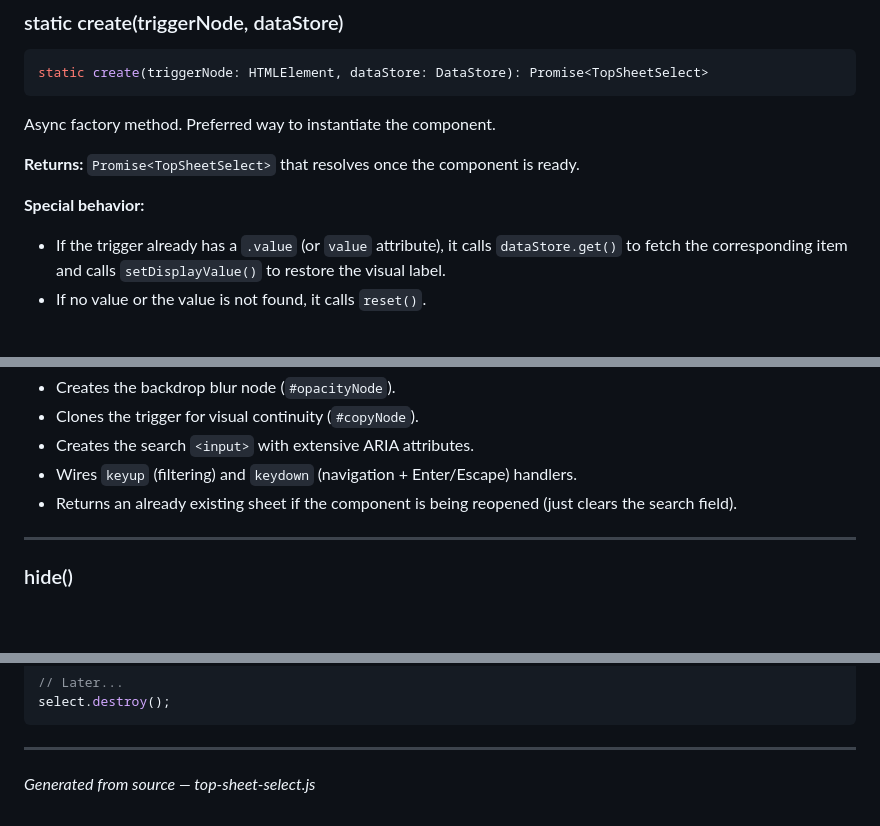
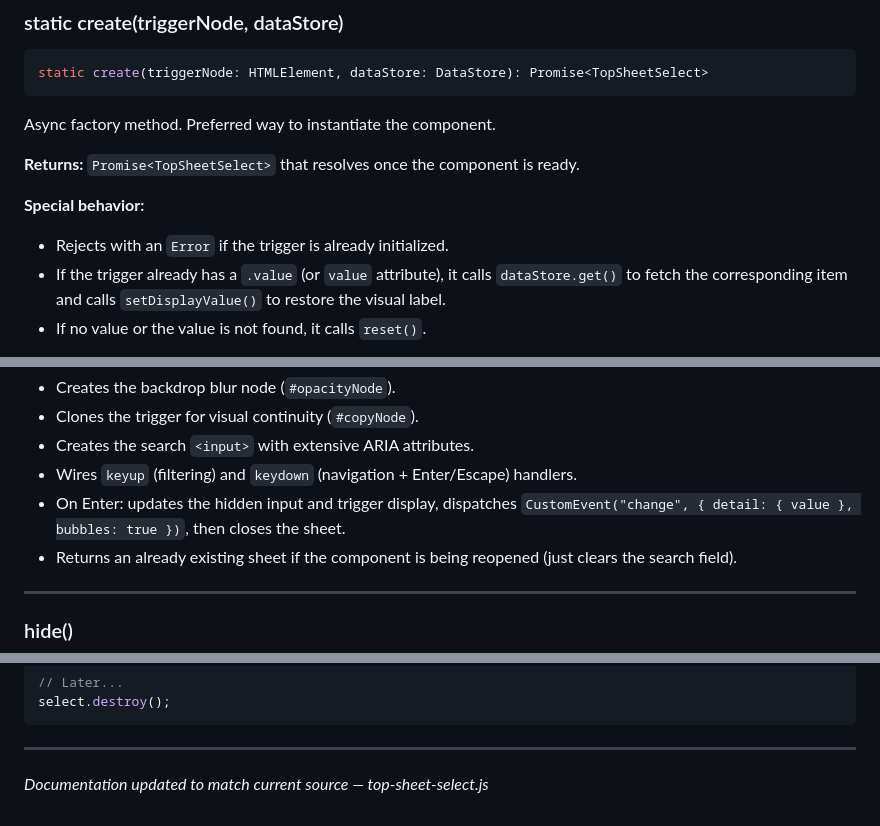
Before and after one commit to artnum/topSheetSelect, a Markdown page: DOCUMENTATION.md, 3 parts joined by grey strips. Drawn GitHub-style; blank space fills up the shorter version.

```diff
--- a/DOCUMENTATION.md
+++ b/DOCUMENTATION.md
@@ -124,6 +126,7 @@ Async factory method. Preferred way to instantiate the component.
 **Returns:** `Promise<TopSheetSelect>` that resolves once the component is ready.
 
 **Special behavior:**
+- Rejects with an `Error` if the trigger is already initialized.
 - If the trigger already has a `.value` (or `value` attribute), it calls `dataStore.get()` to fetch the corresponding item and calls `setDisplayValue()` to restore the visual label.
 - If no value or the value is not found, it calls `reset()`.
 
@@ -285,6 +289,7 @@ Creates (or reuses) the main sheet container, including the search input.
 - Clones the trigger for visual continuity (`#copyNode`).
 - Creates the search `<input>` with extensive ARIA attributes.
 - Wires `keyup` (filtering) and `keydown` (navigation + Enter/Escape) handlers.
+- On Enter: updates the hidden input and trigger display, dispatches `CustomEvent("change", { detail: { value }, bubbles: true })`, then closes the sheet.
 - Returns an already existing sheet if the component is being reopened (just clears the search field).
 
 ---
@@ -458,4 +464,4 @@ select.destroy();
 
 ---
 
-*Generated from source — top-sheet-select.js*
+*Documentation updated to match current source — top-sheet-select.js*
```
Also changed, not shown: other parts of DOCUMENTATION.md (+10 -6 lines).
